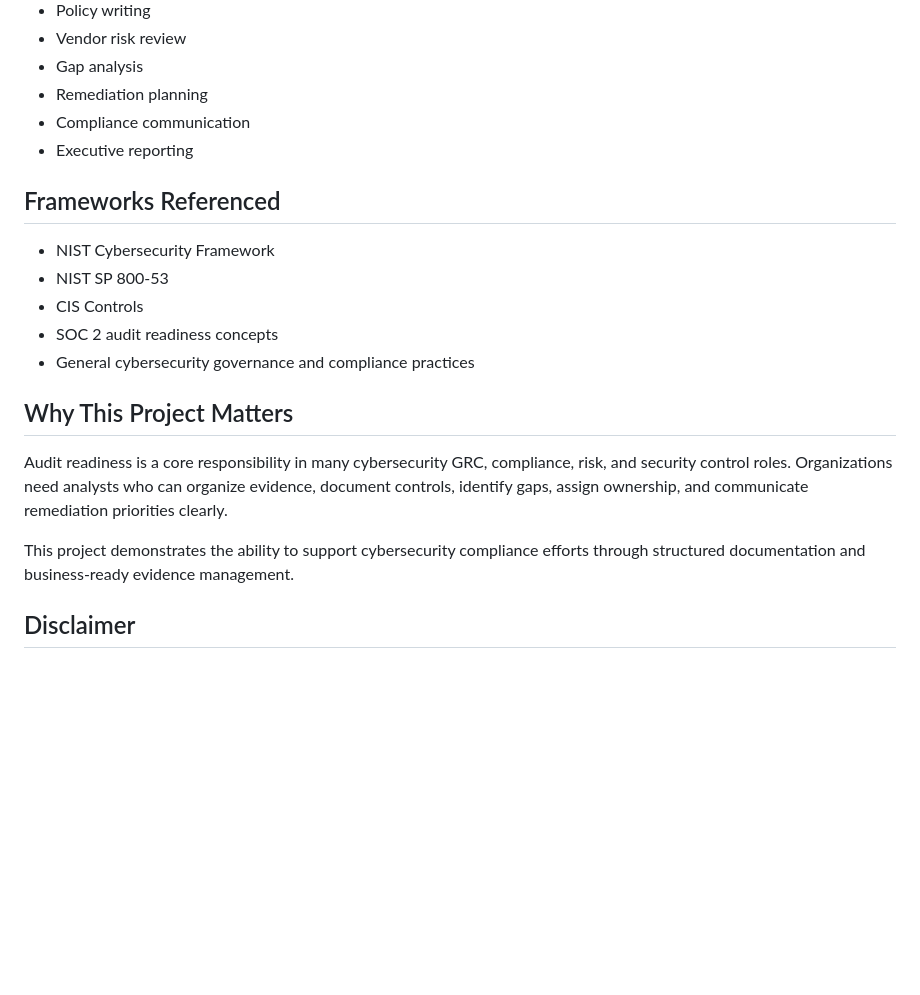
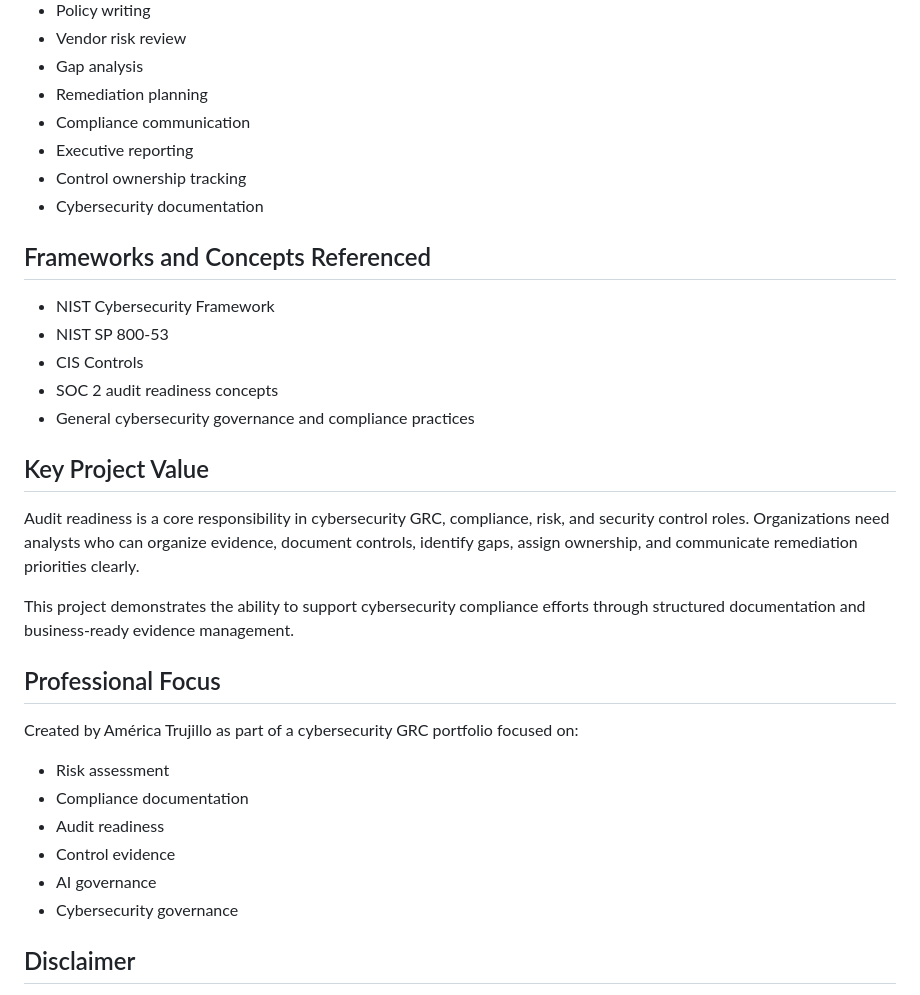
Before and after one commit to ammetb18-create/audit-readiness-evidence-binder, a Markdown page: README.md, the part around one of its changes. Rendered like a GitHub page; blank space fills up the shorter version.

```diff
--- a/README.md
+++ b/README.md
@@ -44,8 +36,10 @@ This binder provides structured documentation to support audit readiness and cyb
 - Remediation planning
 - Compliance communication
 - Executive reporting
+- Control ownership tracking
+- Cybersecurity documentation
 
-## Frameworks Referenced
+## Frameworks and Concepts Referenced
 
 - NIST Cybersecurity Framework
 - NIST SP 800-53
@@ -53,11 +47,22 @@ This binder provides structured documentation to support audit readiness and cyb
 - SOC 2 audit readiness concepts
 - General cybersecurity governance and compliance practices
 
-## Why This Project Matters
+## Key Project Value
 
-Audit readiness is a core responsibility in many cybersecurity GRC, compliance, risk, and security control roles. Organizations need analysts who can organize evidence, document controls, identify gaps, assign ownership, and communicate remediation priorities clearly.
+Audit readiness is a core responsibility in cybersecurity GRC, compliance, risk, and security control roles. Organizations need analysts who can organize evidence, document controls, identify gaps, assign ownership, and communicate remediation priorities clearly.
 
 This project demonstrates the ability to support cybersecurity compliance efforts through structured documentation and business-ready evidence management.
+
+## Professional Focus
+
+Created by América Trujillo as part of a cybersecurity GRC portfolio focused on:
+
+- Risk assessment
+- Compliance documentation
+- Audit readiness
+- Control evidence
+- AI governance
+- Cybersecurity governance
 
 ## Disclaimer
 
```
Also changed, not shown: other parts of README.md (+10 -18 lines).
